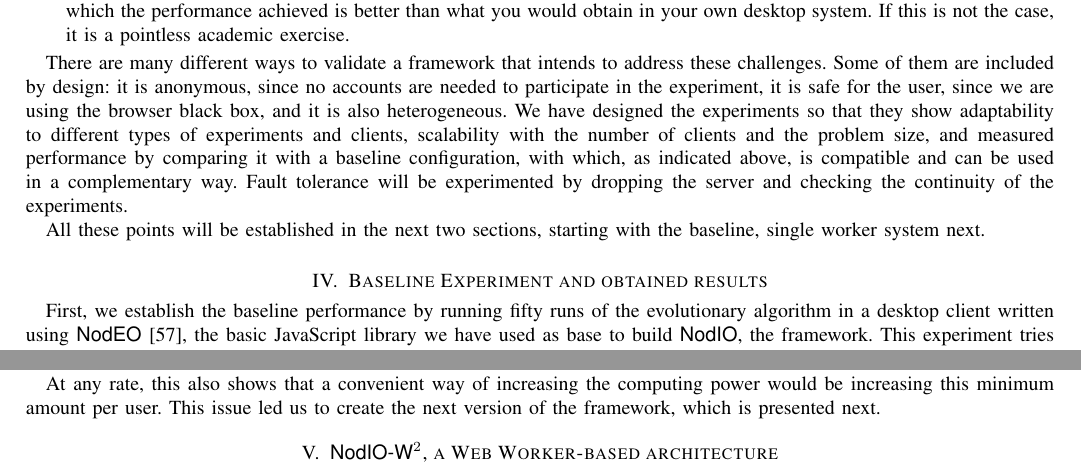
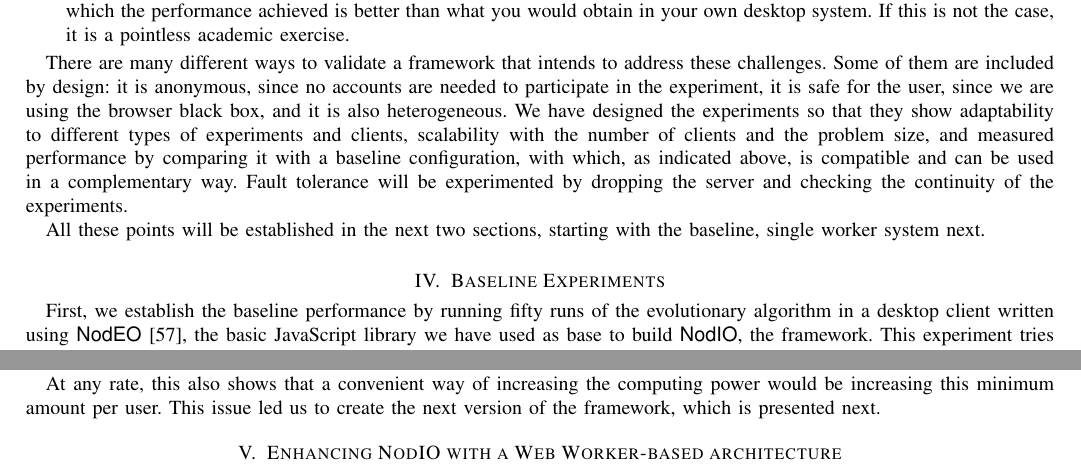
Before and after one commit to JJ/modeling-volunteer-computing, a LaTeX paper (special-issue-ci/volunteer-clouds-ieee-ci-si.tex): two parts of pages 5 and 8 of 19, joined at a grey line, cut so that both start at the same text. Compiled offline with pdfLaTeX.

Commit message:
Rewrite titles of sections
Closes #65

```diff
--- a/special-issue-ci/volunteer-clouds-ieee-ci-si.tex
+++ b/special-issue-ci/volunteer-clouds-ieee-ci-si.tex
@@ -624,7 +624,7 @@ All these points will be established in the next two sections,
 starting with the baseline, single worker system next.
 
 %---------------------------------------------------------------
-\section{Baseline Experiment and obtained results} %Cambié el nombre
+\section{Baseline Experiments} %Cambié el nombre
 \label{sec:experiments}
 
 \begin{figure}[!t]
@@ -899,7 +899,7 @@ computing power would be increasing this minimum amount per user. This
 issue led us to create the next version of the framework, which is
 presented next. % (Paloma) This sentences are sort of alone here... Could we extend a bit the first "this" to connect them to the previous paragraph ?
 
-\section{{\sf NodIO-W$^2$}, a Web Worker-based architecture}
+\section{Enhancing NodIO with a Web Worker-based architecture}
 \label{sec:w2}
 
 In order to improve the number of cycles per user, we enhanced the
```
